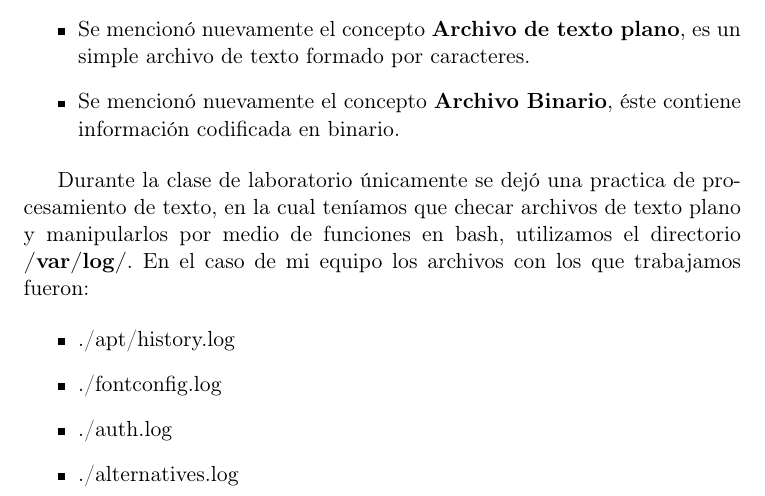
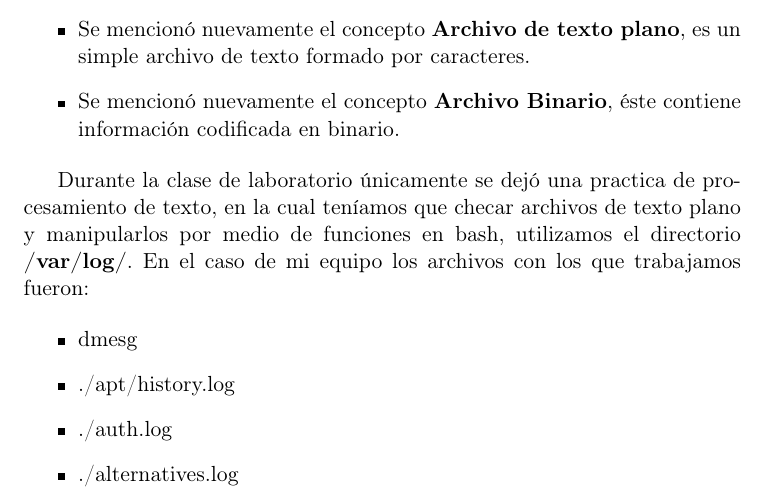
Before and after one commit to karlycaramelo/ASUL, a LaTeX document (Asistencias/0802.tex): part of page 2 of 2, cut so that both start at the same text. Compiled offline with pdfLaTeX.

Commit message:
pequeña corrección a último resumen

```diff
--- a/Asistencias/0802.tex
+++ b/Asistencias/0802.tex
@@ -88,8 +88,8 @@ Todos estos servicios te permiten desde visualizar un escritorio de otra computa
 Durante la clase de laboratorio únicamente se dejó una practica de procesamiento de texto, en la cual teníamos que checar archivos de texto plano y manipularlos por medio de funciones en bash, utilizamos el directorio \textbf{/var/log/}. En el caso de mi equipo los archivos con los que trabajamos fueron:
 
 \begin{itemize}
+ \item dmesg
  \item ./apt/history.log
- \item ./fontconfig.log
  \item ./auth.log
  \item ./alternatives.log
 \end{itemize}
```
